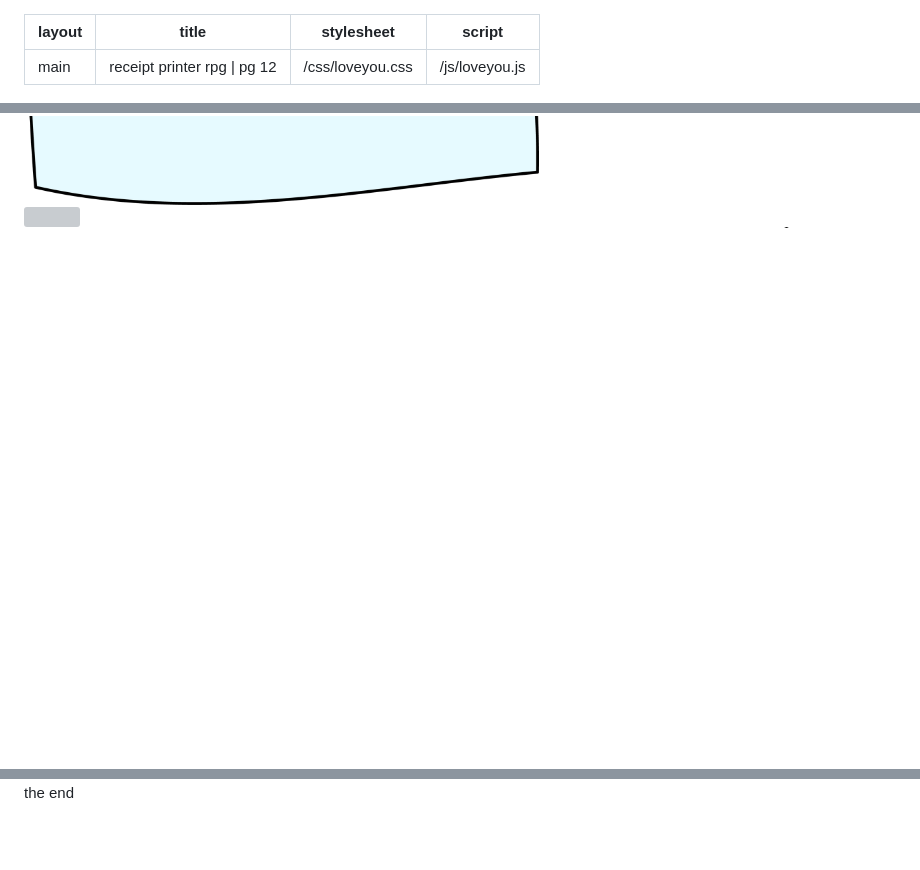
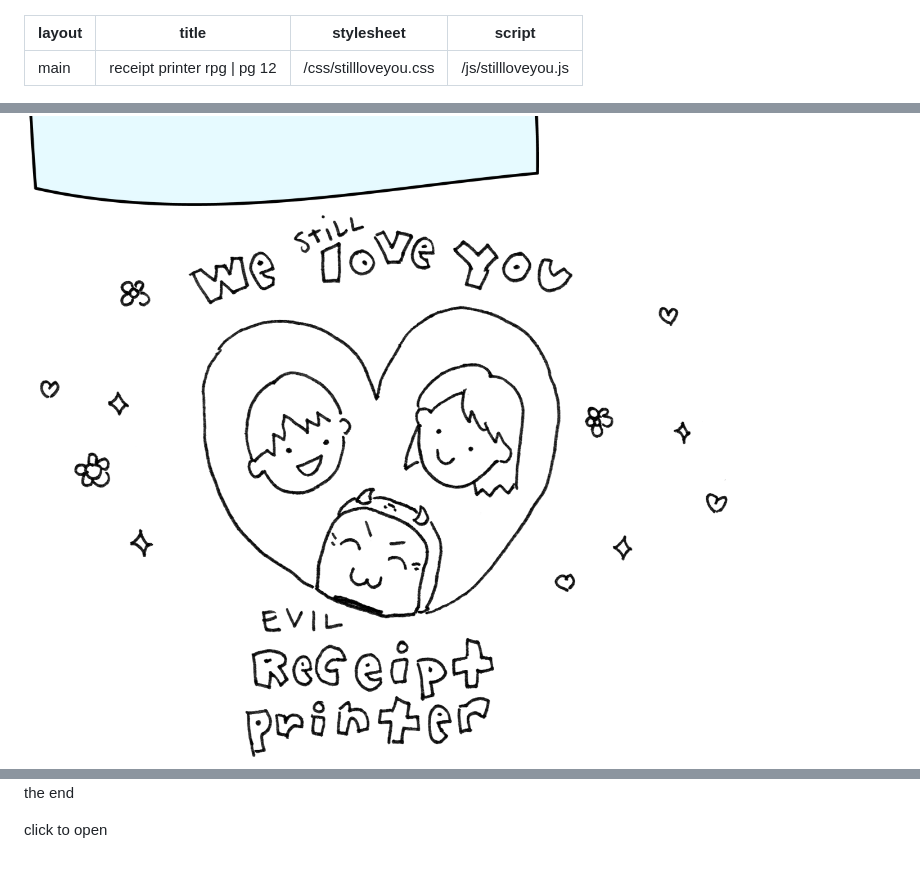
Before and after one commit to vrk/receiptprinterrpg, a Markdown page: stillloveyou.md, 3 parts joined by grey strips. Rendered like a GitHub page; pictures changed too: images/westillloveyourp.png (added); blank space fills up the shorter version; grey boxes are pictures that could not be loaded.

```diff
--- a/stillloveyou.md
+++ b/stillloveyou.md
@@ -1,7 +1,7 @@
 ---
 layout: main
 title: receipt printer rpg | pg 12
-stylesheet: /css/loveyou.css
-script: /js/loveyou.js
+stylesheet: /css/stillloveyou.css
+script: /js/stillloveyou.js
 ---
 
@@ -9,9 +23,11 @@ script: /js/loveyou.js
 <div id="envelope-container">
   <img src="/images/envelope-bottom.png" id="bottom" hidden>
   <div id="message" hidden>
-    <img src="/images/weloveyourp.png">
+    <img src="/images/westillloveyourp.png">
   </div>
   <img src="/images/envelope-flap.png" id="flap">
   <img src="/images/envelope-closed.png" id="front-closed">
   <p id="end">the end
 </div>
+
+<div id="click"><p>click to open</div>
```
Also changed, not shown: other parts of stillloveyou.md (+14 -0 lines), loveyou.md (+2 -0 lines), 4 other files.
